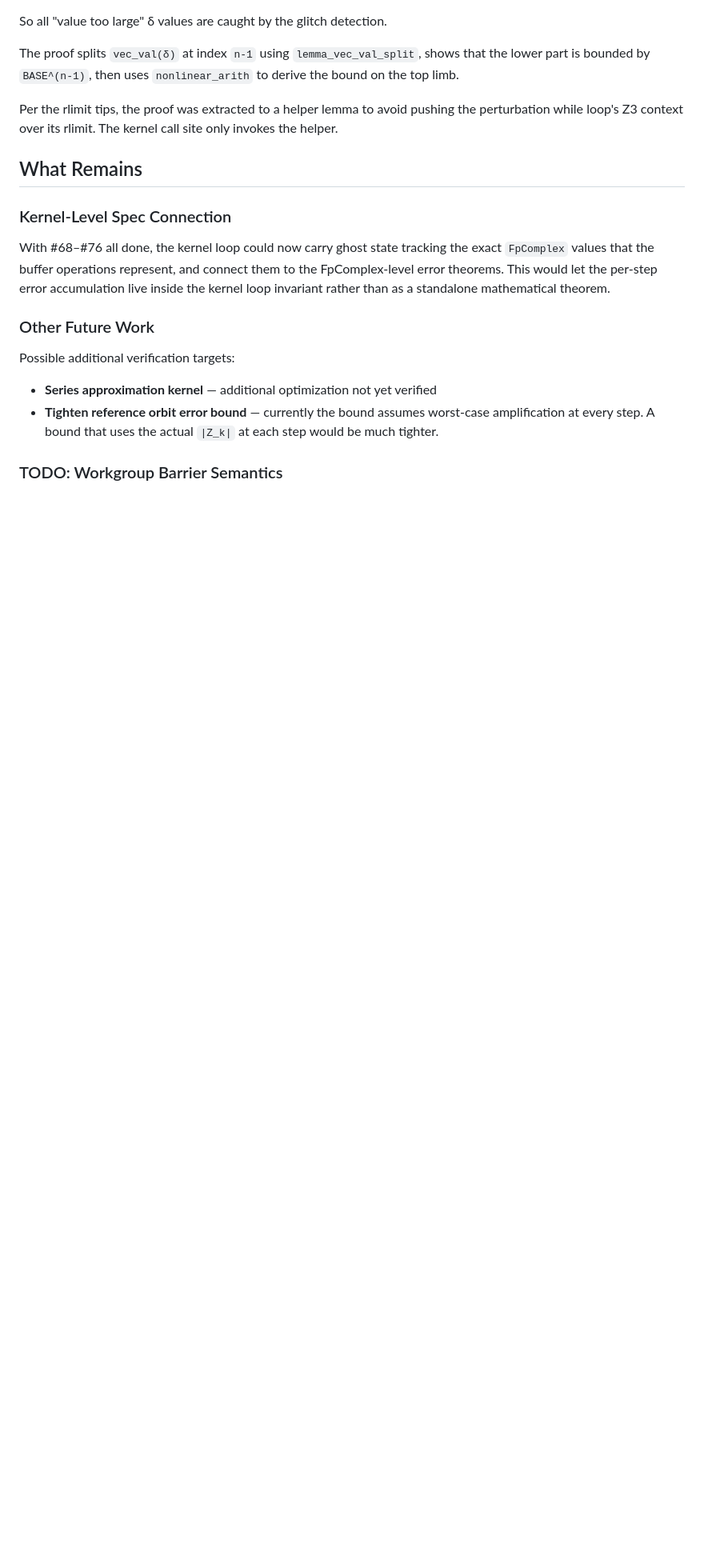
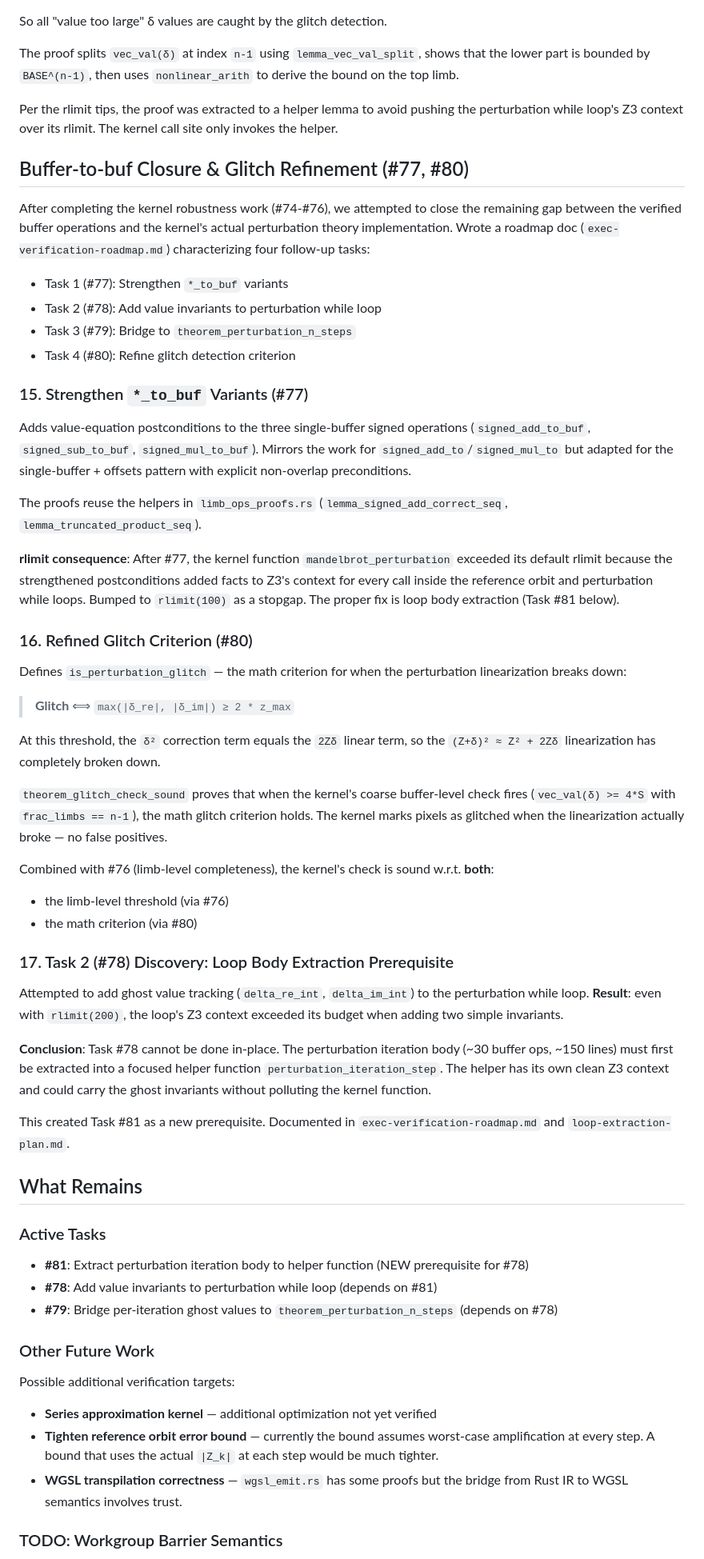
Before and after one commit to Phylliida/verus-mandelbrot, a Markdown page: docs/session-2026-04-10-summary.md, the part around one of its changes. Shown at 80% size. Drawn GitHub-style; blank space fills up the shorter version.

```diff
--- a/docs/session-2026-04-10-summary.md
+++ b/docs/session-2026-04-10-summary.md
@@ -414,15 +414,75 @@ Per the rlimit tips, the proof was extracted to a helper lemma to avoid
 pushing the perturbation while loop's Z3 context over its rlimit. The
 kernel call site only invokes the helper.
 
+## Buffer-to-buf Closure & Glitch Refinement (#77, #80)
+
+After completing the kernel robustness work (#74-#76), we attempted to
+close the remaining gap between the verified buffer operations and the
+kernel's actual perturbation theory implementation. Wrote a roadmap doc
+(`exec-verification-roadmap.md`) characterizing four follow-up tasks:
+- Task 1 (#77): Strengthen `*_to_buf` variants
+- Task 2 (#78): Add value invariants to perturbation while loop
+- Task 3 (#79): Bridge to `theorem_perturbation_n_steps`
+- Task 4 (#80): Refine glitch detection criterion
+
+### 15. Strengthen `*_to_buf` Variants (#77)
+
+Adds value-equation postconditions to the three single-buffer signed
+operations (`signed_add_to_buf`, `signed_sub_to_buf`, `signed_mul_to_buf`).
+Mirrors the work for `signed_add_to`/`signed_mul_to` but adapted for the
+single-buffer + offsets pattern with explicit non-overlap preconditions.
+
+The proofs reuse the helpers in `limb_ops_proofs.rs`
+(`lemma_signed_add_correct_seq`, `lemma_truncated_product_seq`).
+
+**rlimit consequence**: After #77, the kernel function `mandelbrot_perturbation`
+exceeded its default rlimit because the strengthened postconditions added
+facts to Z3's context for every call inside the reference orbit and
+perturbation while loops. Bumped to `rlimit(100)` as a stopgap. The proper
+fix is loop body extraction (Task #81 below).
+
+### 16. Refined Glitch Criterion (#80)
+
+Defines `is_perturbation_glitch` — the math criterion for when the
+perturbation linearization breaks down:
+
+> **Glitch** ⟺ `max(|δ_re|, |δ_im|) ≥ 2 * z_max`
+
+At this threshold, the `δ²` correction term equals the `2Zδ` linear
+term, so the `(Z+δ)² ≈ Z² + 2Zδ` linearization has completely broken down.
+
+`theorem_glitch_check_sound` proves that when the kernel's coarse
+buffer-level check fires (`vec_val(δ) >= 4*S` with `frac_limbs == n-1`),
+the math glitch criterion holds. The kernel marks pixels as glitched
+when the linearization actually broke — no false positives.
+
+Combined with #76 (limb-level completeness), the kernel's check is
+sound w.r.t. **both**:
+- the limb-level threshold (via #76)
+- the math criterion (via #80)
+
+### 17. Task 2 (#78) Discovery: Loop Body Extraction Prerequisite
+
+Attempted to add ghost value tracking (`delta_re_int`, `delta_im_int`) to
+the perturbation while loop. **Result**: even with `rlimit(200)`, the
+loop's Z3 context exceeded its budget when adding two simple invariants.
+
+**Conclusion**: Task #78 cannot be done in-place. The perturbation
+iteration body (~30 buffer ops, ~150 lines) must first be extracted into
+a focused helper function `perturbation_iteration_step`. The helper has
+its own clean Z3 context and could carry the ghost invariants without
+polluting the kernel function.
+
+This created Task #81 as a new prerequisite. Documented in
+`exec-verification-roadmap.md` and `loop-extraction-plan.md`.
+
 ## What Remains
 
-### Kernel-Level Spec Connection
+### Active Tasks
 
-With #68–#76 all done, the kernel loop could now carry ghost state tracking
-the exact `FpComplex` values that the buffer operations represent, and
-connect them to the FpComplex-level error theorems. This would let the
-per-step error accumulation live inside the kernel loop invariant rather
-than as a standalone mathematical theorem.
+- **#81**: Extract perturbation iteration body to helper function (NEW prerequisite for #78)
+- **#78**: Add value invariants to perturbation while loop (depends on #81)
+- **#79**: Bridge per-iteration ghost values to `theorem_perturbation_n_steps` (depends on #78)
 
 ### Other Future Work
 
@@ -431,6 +491,8 @@ Possible additional verification targets:
 - **Tighten reference orbit error bound** — currently the bound assumes
   worst-case amplification at every step. A bound that uses the actual
   `|Z_k|` at each step would be much tighter.
+- **WGSL transpilation correctness** — `wgsl_emit.rs` has some proofs but
+  the bridge from Rust IR to WGSL semantics involves trust.
 
 ### TODO: Workgroup Barrier Semantics
 
```
Also changed, not shown: other parts of docs/session-2026-04-10-summary.md (+10 -3 lines), docs/loop-extraction-plan.md (added, +401 -0 lines).
